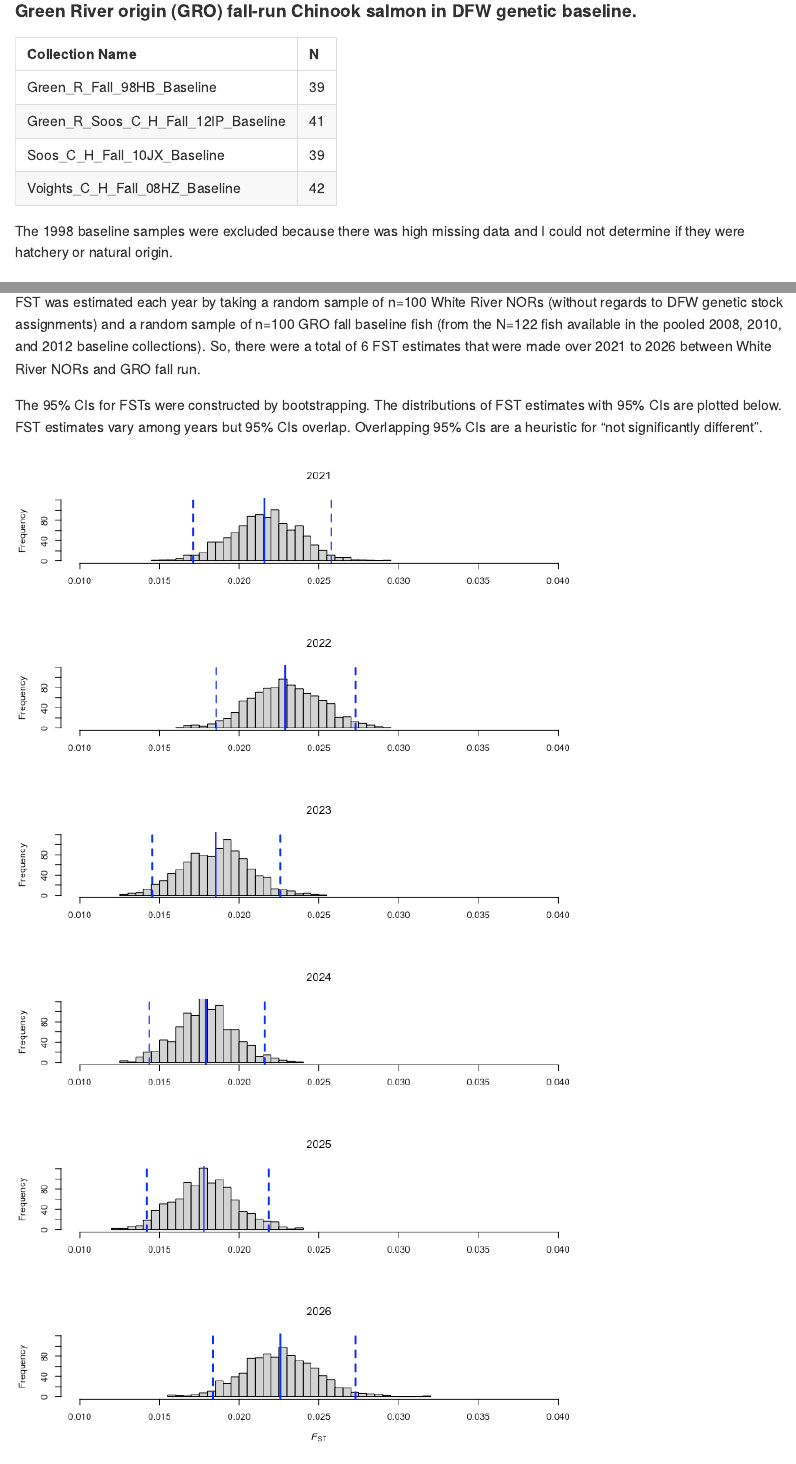
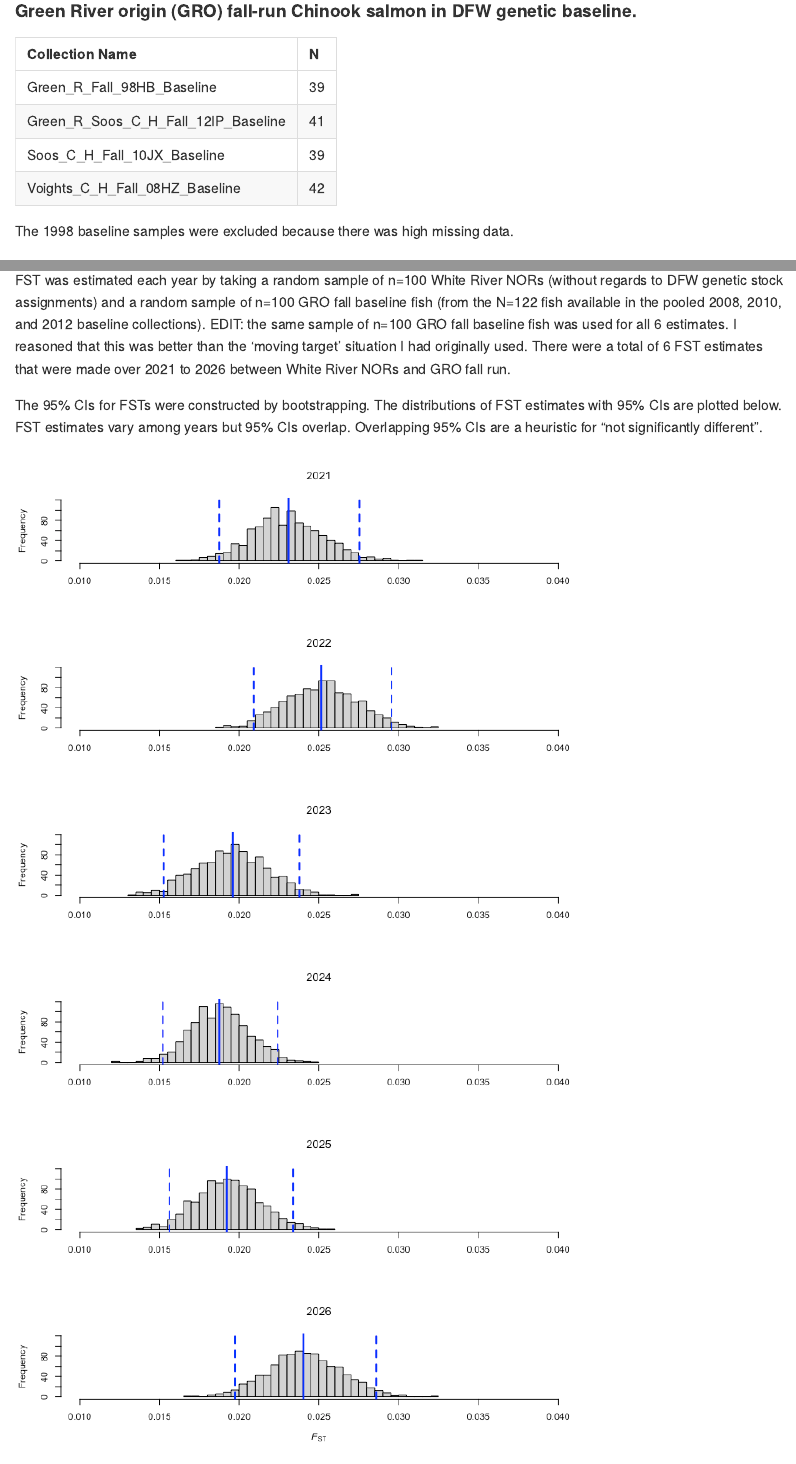
Before and after one commit to tylermccraney/Puyallup-White, an R Markdown document (delta-fst-white-gro.Rmd): the page in a window 1100 px wide, from 200 px down, and a second part further down, joined at a grey line. The pictures show the output file delta-fst-white-gro.md that the author committed with the source, drawn offline in the style of GitHub.

Commit message:
revise main function

````diff
--- a/delta-fst-white-gro.Rmd
+++ b/delta-fst-white-gro.Rmd
@@ -138,7 +138,7 @@ kable(
   align="l")
 ```
 
-The 1998 baseline samples were excluded because there was high missing data and I could not determine if they were hatchery or natural origin.
+The 1998 baseline samples were excluded because there was high missing data.
 
 
 
@@ -153,7 +153,7 @@ kable(
 
 #### FST
 
-FST was estimated each year by taking a random sample of n=100 White River NORs (without regards to DFW genetic stock assignments) and a random sample of n=100 GRO fall baseline fish (from the N=122 fish available in the pooled 2008, 2010, and 2012 baseline collections). So, there were a total of 6 FST estimates that were made over 2021 to 2026 between White River NORs and GRO fall run.
+FST was estimated each year by taking a random sample of n=100 White River NORs (without regards to DFW genetic stock assignments) and a random sample of n=100 GRO fall baseline fish (from the N=122 fish available in the pooled 2008, 2010, and 2012 baseline collections). EDIT: the same sample of n=100 GRO fall baseline fish was used for all 6 estimates. I reasoned that this was better than the 'moving target' situation I had originally used. There were a total of 6 FST estimates that were made over 2021 to 2026 between White River NORs and GRO fall run.
 
 The 95% CIs for FSTs were constructed by bootstrapping. The distributions of FST estimates with 95% CIs are plotted below. FST estimates vary among years but 95% CIs overlap. Overlapping 95% CIs are a heuristic for "not significantly different".
 
````
Also changed, not shown: delta-fst-white-gro.md, delta-fst-white-gro_files/figure-gfm/unnamed-chunk-4-1.png, delta-fst-white-gro_files/figure-gfm/unnamed-chunk-5-1.png.
